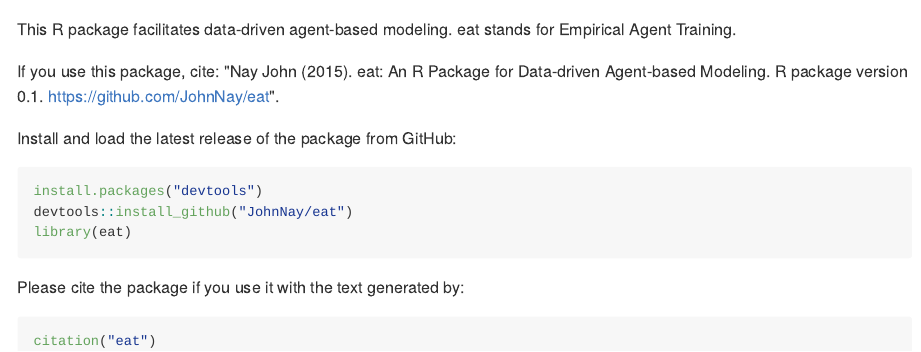
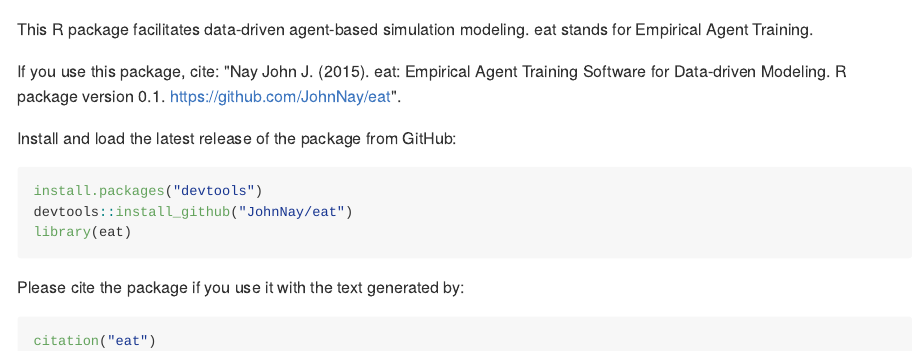
Before and after one commit to JohnNay/eat, an R Markdown document (README.Rmd): the page in a window 1100 px wide, from its top. The pictures show the output file README.md that the author committed with the source, drawn offline in the style of GitHub; badge pictures from the web are left out.

Commit message:
homepage

````diff
--- a/README.Rmd
+++ b/README.Rmd
@@ -16,9 +16,9 @@
 )
 ```
 
-This R package facilitates data-driven agent-based modeling. eat stands for Empirical Agent Training.
+This R package facilitates data-driven agent-based simulation modeling. eat stands for Empirical Agent Training.
 
-If you use this package, cite: "Nay John (2015). eat: An R Package for Data-driven Agent-based Modeling. R package version 0.1. https://github.com/JohnNay/eat".
+If you use this package, cite: "Nay John J. (2015). eat: Empirical Agent Training Software for Data-driven Modeling. R package version 0.1. https://github.com/JohnNay/eat".
 
 Install and load the latest release of the package from GitHub:
 ```{r, eval=FALSE, include=TRUE}
````
Also changed, not shown: README.md.
